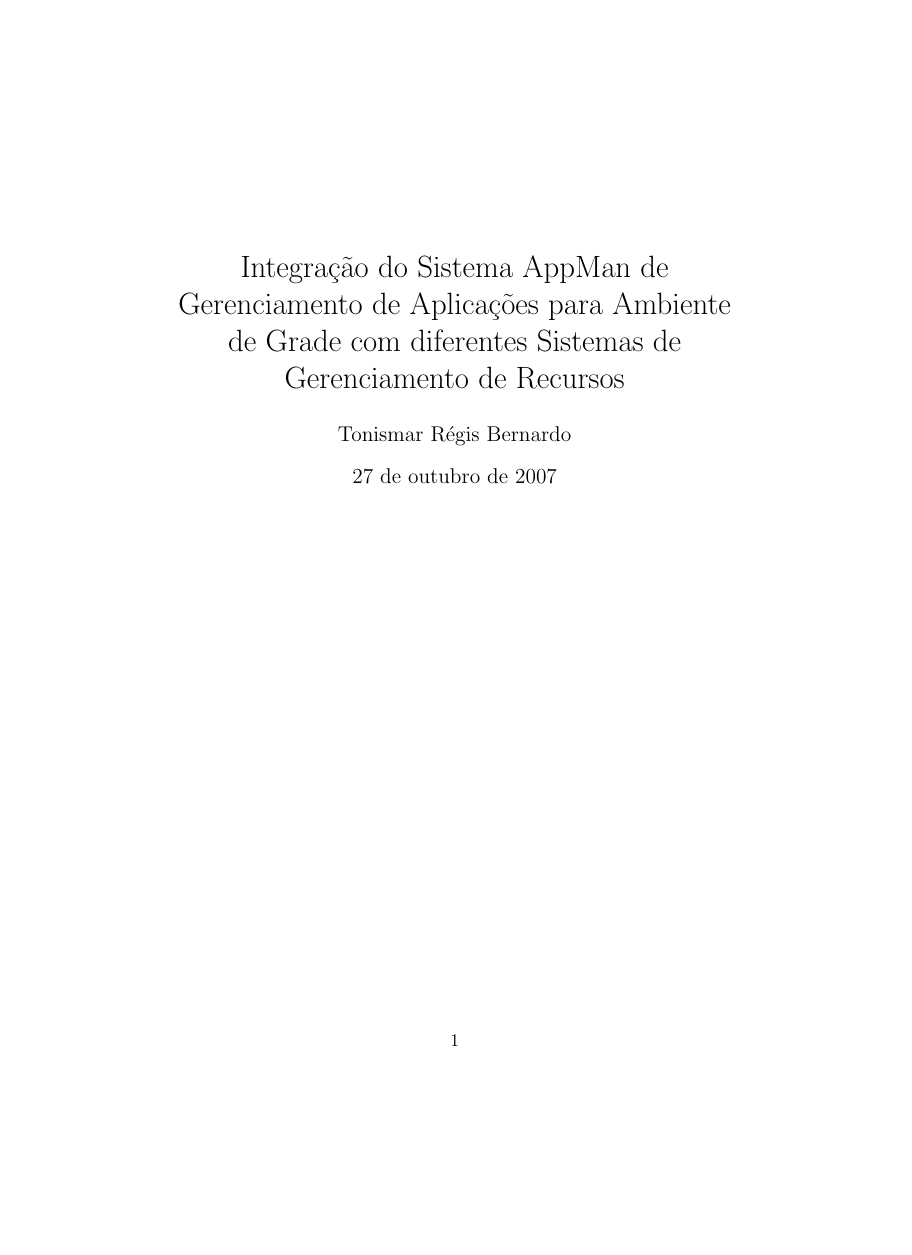
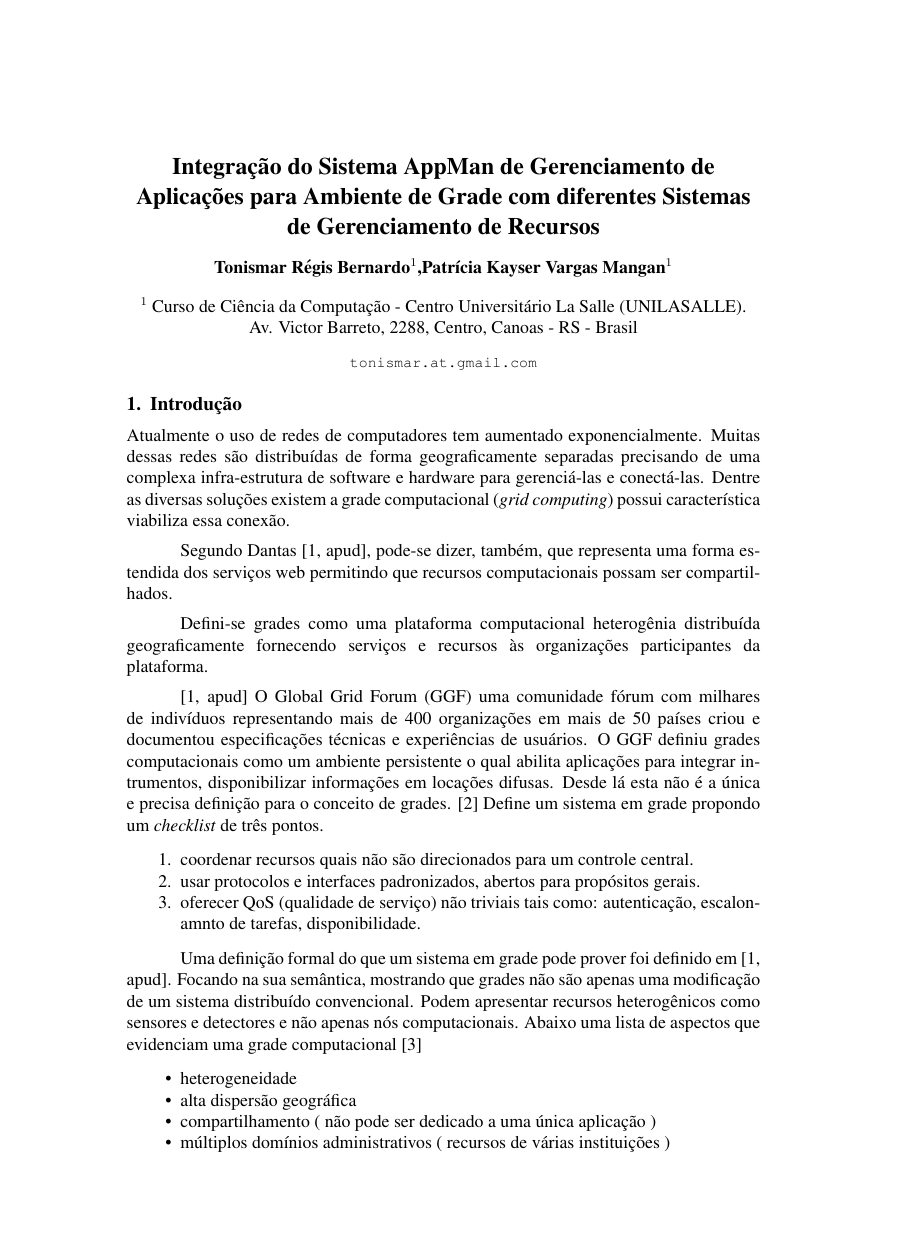
Before and after one commit to tonismar/tcc-tonismar, a LaTeX thesis (TCC/Artigo/ArtigoTC.tex, which reads TCC/Artigo/sbc-template.sty): page 1 of 5 before the commit and page 1 of 3 after it, the shorter picture padded with empty space. Compiled offline with pdfLaTeX; the source files are stored in an older character set and shown here as Unicode.

Commit message:
alterado para utilização do template-sbc

```diff
--- a/TCC/Artigo/ArtigoTC.tex
+++ b/TCC/Artigo/ArtigoTC.tex
@@ -22,9 +7,14 @@
-\author {Tonismar Régis Bernardo}
+\sloppy
 
 \title {Integração do Sistema AppMan de Gerenciamento de Aplicações para Ambiente de Grade com diferentes Sistemas de Gerenciamento de Recursos}
 
+\author {Tonismar Régis Bernardo\inst{1},Patrícia Kayser Vargas Mangan\inst{1}}
 
-%\advisor[Profa.~DSc.]{Mangan}{Patrícia Kayser Vargas}
+\address{
+	Curso de Ciência da Computação - Centro Universitário La Salle (UNILASALLE).\\ Av. Victor Barreto, 2288, Centro, Canoas - RS - Brasil
+	\email{tonismar.at.gmail.com}
+}
 
-%\course{Ciência da Computação}
+\begin{document}
+\maketitle
 
@@ -35,5 +23 @@
 
-\begin{document}\label{start}
-	\maketitle
-	%\include{Capa}
-	\include{Introducao}
--- /dev/null
+++ b/TCC/Artigo/sbc-template.sty
@@ -0,0 +1,164 @@
+% LaTeX definitions for SBC 2001 style
+%
+% Created by Jomi Hubner & Rafael Bordini, june 2001
+% updated march 2005
+
+\NeedsTeXFormat{LaTeX2e}
+\ProvidesPackage{sbc-template}[2001/06/09]
+
+% margem sup 3.5 cm: há 1,5 cm para header, + 2 cm para top
+% margem inf 2.5 cm: há 1,5 cm para foot, + 1 cm para bottom
+% margem esq/dir 3 cm
+\RequirePackage[a4paper,top=3.5cm,left=3cm,right=3cm,bottom=2.5cm]{geometry}
+
+\parindent 1.27cm
+\parskip   6pt
+
+\flushbottom
+
+% captions
+\RequirePackage[bf,sf,footnotesize,indent]{caption2}
+\setlength{\captionmargin}{0.8cm}
+\renewcommand{\captionfont}{\sffamily\footnotesize\bfseries}
+\renewcommand{\captionlabeldelim}{.}
+
+% font
+\RequirePackage{times}
+
+\renewcommand{\normalsize}{\@setfontsize\normalsize\@xiipt\@xivpt}
+\newcommand{\XIIIPT}{\@setfontsize\xiiipt{13}{17}}
+\newcommand{\XVIPT}{\@setfontsize\xvipt{16}{20}}
+
+% new commands
+\newcounter{instn}
+\setcounter{instn}{1}
+\newcommand{\instnum}{\arabic{instn}}
+\newcommand{\inst}[1]{\ensuremath{^{#1}}}
+\newcommand{\nextinstitute}{\\\mbox{}\\[-6pt] \addtocounter{instn}{1}\inst{\instnum}}
+\newcommand{\email}[1]{\\\mbox{}\\[-6pt]\footnotesize\texttt{#1}}
+\renewcommand{\and}{, }
+
+% to avoid [...] in the bibliography
+% \item[] instead of \item[\@biblabel{#1}\hfill]
+\def\@lbibitem[#1]#2{\item[]\if@filesw
+      {\let\protect\noexpand
+       \immediate
+       \write\@auxout{\string\bibcite{#2}{#1}}}\fi\ignorespaces}
+\renewenvironment{thebibliography}[1]
+     {\section*{\refname
+        \@mkboth{\MakeUppercase\refname}{\MakeUppercase\refname}}%
+      \list{\@biblabel{\@arabic\c@enumiv}}%
+           {\settowidth\labelwidth{\@biblabel{#1}}%
+            \leftmargin\labelwidth
+            \advance\leftmargin\labelsep
+            %% changed!
+               \itemindent -\leftmargin
+               \itemsep 6pt
+            %%%%%%%%%%%
+            \@openbib@code
+            \usecounter{enumiv}%
+            \let\p@enumiv\@empty
+            \renewcommand\theenumiv{\@arabic\c@enumiv}}%
+      \sloppy
+      \clubpenalty4000
+      \@clubpenalty \clubpenalty
+      \widowpenalty4000%
+      \sfcode`\.\@m}
+     {\def\@noitemerr
+       {\@latex@warning{Empty `thebibliography' environment}}%
+      \endlist}
+
+
+% itens
+\setlength\leftmargini   {1.27cm}
+\setlength\leftmargin    {\leftmargini}
+\setlength\leftmarginii  {\leftmargini}
+\setlength\leftmarginiii {\leftmargini}
+\setlength\leftmarginiv  {\leftmargini}
+\setlength  \labelsep    {.5em}
+\setlength  \labelwidth  {\leftmargini}
+\addtolength\labelwidth  {-\labelsep}
+\def\@listI{\leftmargin\leftmargini
+            \parsep 0\p@ \@plus1\p@ \@minus\p@
+            \topsep 0\p@ \@plus2\p@ \@minus4\p@
+            \itemsep0\p@}
+\let\@listi\@listI
+\@listi
+\def\@listii {\leftmargin\leftmarginii
+              \labelwidth\leftmarginii
+              \advance\labelwidth-\labelsep
+              \topsep    0\p@ \@plus2\p@ \@minus\p@}
+\def\@listiii{\leftmargin\leftmarginiii
+              \labelwidth\leftmarginiii
+              \advance\labelwidth-\labelsep
+              \topsep    0\p@ \@plus\p@\@minus\p@
+              \parsep    \z@
+              \partopsep \p@ \@plus\z@ \@minus\p@}
+
+
+% sections
+\renewcommand\section{\@startsection{section}{1}{\z@}%
+                       {-6\p@ \@plus -4\p@ \@minus -4\p@}%
+                       {0\p@ \@plus 4\p@ \@minus 4\p@}%
+                       {\normalfont\XIIIPT\bfseries\boldmath
+                        \rightskip=\z@ \@plus 8em\pretolerance=10000 }}
+
+\renewcommand\subsection{\@startsection{subsection}{2}{\z@}%
+                       {-6\p@ \@plus -4\p@ \@minus -4\p@}%
+                       {0\p@ \@plus 4\p@ \@minus 4\p@}%
+                       {\normalfont\normalsize\bfseries\boldmath
+                        \rightskip=\z@ \@plus 8em\pretolerance=10000 }}
+
+%\renewcommand{\thesection}{\arabic{section}.}
+%\renewcommand{\thesubsection}{\thesection\arabic{subsection}.}
+%\renewcommand{\thesubsubsection}{\thesubsection\arabic{subsubsection}.}
+
+\RequirePackage{titlesec}
+\titlelabel{\thetitle.\hspace{1ex}}
+
+% first page
+
+\pagestyle{empty}
+
+\newcommand{\authortag}[1]{$^{#1}$}
+
+\def\address#1{\gdef\@address{#1}}
+
+\def\@maketitle{\newpage
+ %\null % isso dava um espaco extra antes do title
+ \begin{center}
+   %\vglue -6pt
+%   \vspace*{12pt}
+\vspace*{-.7cm}
+  {\XVIPT\bf\@title\par}
+   \vglue 6pt plus 3pt minus 3pt
+  {\normalsize
+   \textbf{\begin{tabular}[t]{c}\@author\end{tabular}}\par}
+   \vglue 6pt plus 3pt minus 3pt
+  {\normalsize
+   \begin{tabular}[t]{c}\inst{\instnum}\@address\end{tabular}\par}
+   \vglue 6pt plus 3pt minus 3pt
+   \end{center}\par
+}
+\let\maketitleOLD\maketitle
+\renewcommand{\maketitle}{\maketitleOLD\thispagestyle{empty}}
+
+\renewenvironment{abstract}{%
+      \list{}{\advance\topsep by6pt\relax%\small
+      \leftmargin=0.8cm
+      \labelwidth=\z@
+      \listparindent=\z@
+      \itemindent\listparindent
+      \rightmargin\leftmargin}\item[\hskip\labelsep
+                                    \bfseries\itshape Abstract.]\itshape}%
+      {\endlist}
+
+\newenvironment{resumo}{%
+      \list{}{\advance\topsep by6pt\relax%\small
+      \leftmargin=0.8cm
+      \labelwidth=\z@
+      \listparindent=\z@
+      \itemindent\listparindent
+      \rightmargin\leftmargin}\item[\hskip\labelsep
+                                    \bfseries\itshape Resumo.]\itshape}%
+      {\endlist}
```
Also changed, not shown: TCC/Artigo/Introducao.tex (+1 -1 lines), TCC/Artigo/ArtigoTC.pdf, TCC/Artigo/ArtigoTC.tex (30 more changed lines), 6 other files.
